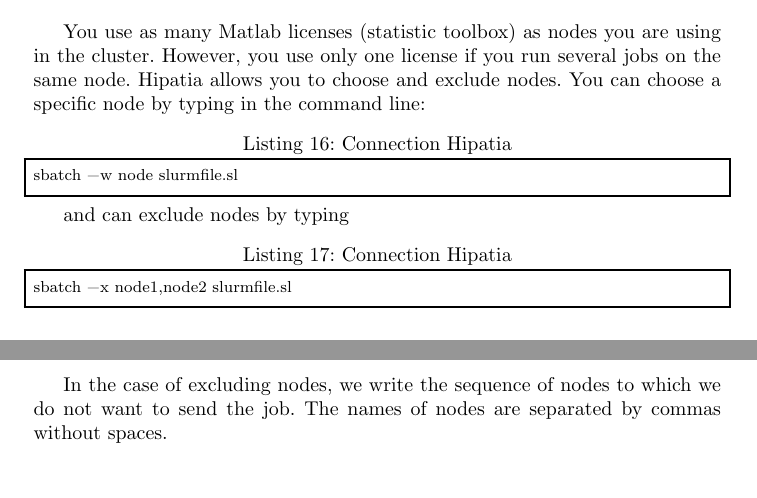
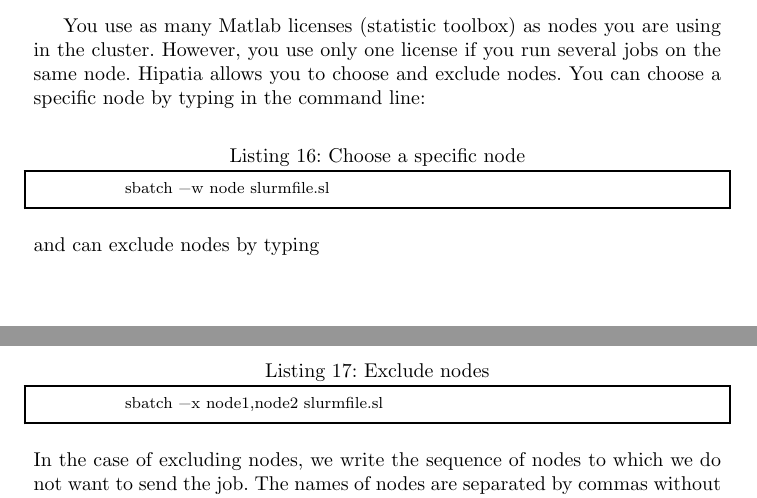
Before and after one commit to MachineLearningBCAM/How-To, a LaTeX document (Manual-Hipatia/HipatiaDoc.tex): two parts of pages 7 and 8 of 8, joined at a grey line, cut so that both start at the same text, the shorter picture padded with empty space. Compiled offline with pdfLaTeX.

Commit message:
Update HipatiaDoc.tex

```diff
--- a/Manual-Hipatia/HipatiaDoc.tex
+++ b/Manual-Hipatia/HipatiaDoc.tex
@@ -232,18 +232,17 @@
 		them.\\
 	\section{Appendix 3: Matlab licenses}
 	You use as many Matlab licenses (statistic toolbox) as nodes you are using in the cluster. However, you use only one license if you run several jobs on the same node. Hipatia allows you to choose and exclude nodes. You can choose a specific node by typing in the command line:
-
-\begin{lstlisting}[caption=Connection Hipatia, label=lst:connectionHipatia]
-sbatch -w node slurmfile.sl
-		\end{lstlisting}
-
+\begin{center}
+\begin{lstlisting}[caption=Choose a specific node, label=lst:choosenode]
+			sbatch -w node slurmfile.sl
+\end{lstlisting}
+\end{center}
 and can exclude nodes by typing
-
-\begin{lstlisting}[caption=Connection Hipatia, label=lst:connectionHipatia]
-sbatch -x node1,node2 slurmfile.sl
-		\end{lstlisting}
-
+\begin{center}
+\begin{lstlisting}[caption=Exclude nodes, label=lst:excludenode]
+			sbatch -x node1,node2 slurmfile.sl
+\end{lstlisting}
+\end{center}
 In the case of excluding nodes, we write the sequence of nodes to which we do not want to send the job. The names of nodes are separated by commas without spaces.
-
 Hipatia includes 18 nodes: n001, n002, ..., n018. If you choose a node that is complete, the job remains pending until it can be executed.
 \end{document}
```
